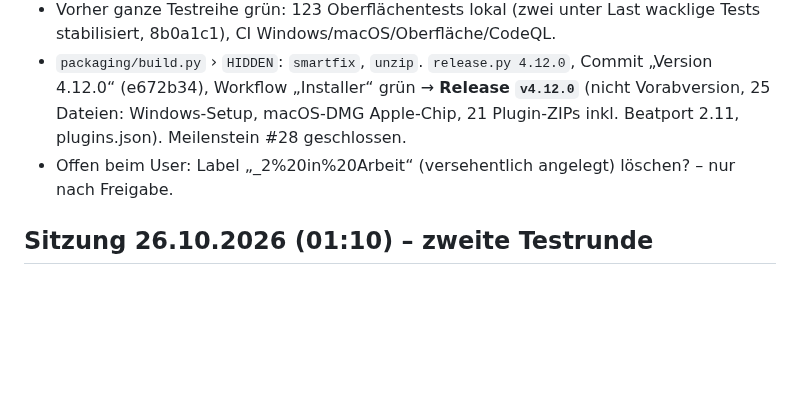
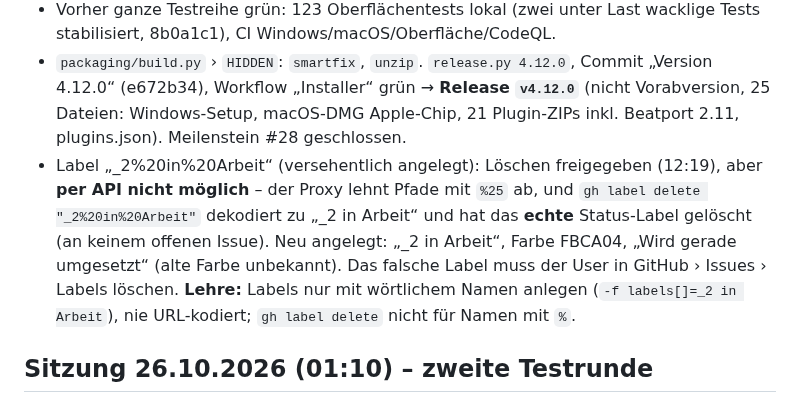
Before and after one commit to MarkusKeller8200/markussxch-tagstudio, a Markdown page: docs/UEBERGABE.md, the part around the change. GitHub-like rendering; blank space fills up the shorter version.

Commit message:
Doku: Label-Panne und Wiederherstellung „_2 in Arbeit“
Co-Authored-By: Claude Opus 5.5 <noreply@anthropic.com>
Claude-Session: https://claude.ai/code/session_011s4FagESFZZrdnH4Y4mMY4

```diff
--- a/docs/UEBERGABE.md
+++ b/docs/UEBERGABE.md
@@ -13,7 +13,12 @@ ersten Übergabe vom 2026-10-10), Konzepte in `docs/KONZEPT-*.md`. Bei jeder Üb
 - `packaging/build.py` › `HIDDEN`: `smartfix`, `unzip`. `release.py 4.12.0`, Commit „Version 4.12.0“ (e672b34), Workflow
   „Installer“ grün → **Release `v4.12.0`** (nicht Vorabversion, 25 Dateien: Windows-Setup, macOS-DMG Apple-Chip,
   21 Plugin-ZIPs inkl. Beatport 2.11, plugins.json). Meilenstein #28 geschlossen.
-- Offen beim User: Label „_2%20in%20Arbeit“ (versehentlich angelegt) löschen? – nur nach Freigabe.
+- Label „_2%20in%20Arbeit“ (versehentlich angelegt): Löschen freigegeben (12:19), aber **per API nicht möglich** – der
+  Proxy lehnt Pfade mit `%25` ab, und `gh label delete "_2%20in%20Arbeit"` dekodiert zu „_2 in Arbeit“ und hat das
+  **echte** Status-Label gelöscht (an keinem offenen Issue). Neu angelegt: „_2 in Arbeit“, Farbe FBCA04, „Wird gerade
+  umgesetzt“ (alte Farbe unbekannt). Das falsche Label muss der User in GitHub › Issues › Labels löschen.
+  **Lehre:** Labels nur mit wörtlichem Namen anlegen (`-f labels[]=_2 in Arbeit`), nie URL-kodiert; `gh label delete`
+  nicht für Namen mit `%`.
 
 ## Sitzung 26.10.2026 (01:10) – zweite Testrunde
 
```
